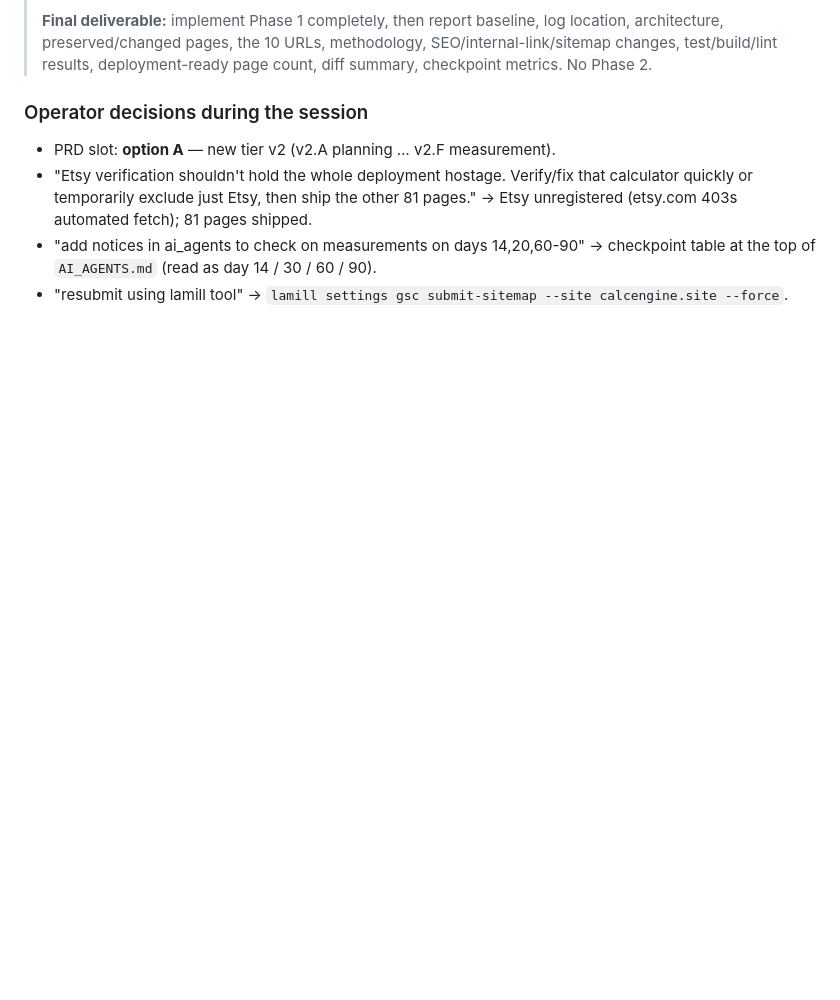
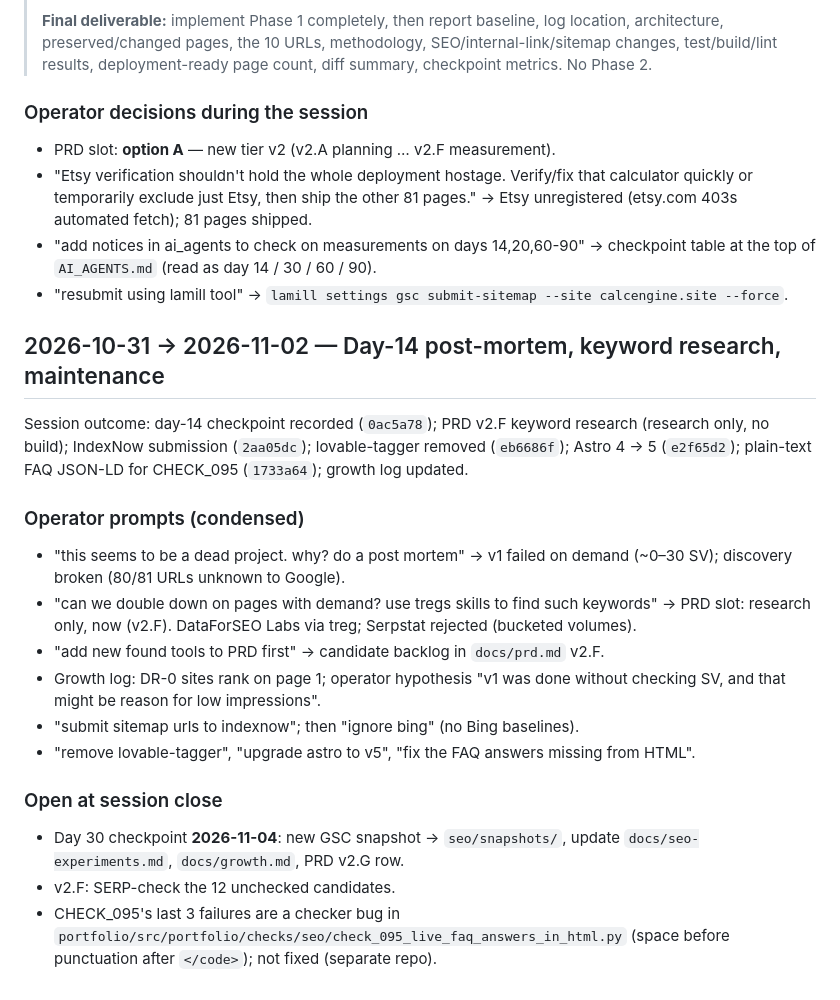
Before and after one commit to codervijo/calcengine.site, a Markdown page: docs/Prompts.md, the part around the change. GitHub-like rendering; blank space fills up the shorter version.

Commit message:
docs: log Experiment 1 site changes in growth; session close
Growth: entry for Astro 5 upgrade, lovable-tagger removal and plain-text
FAQ JSON-LD (read at day 30); IndexNow/Bing entry marked moot.
Prompts: 2026-10-31 → 11-02 session summary and open items.

Co-Authored-By: Claude Opus 5.5 <noreply@anthropic.com>

```diff
--- a/docs/Prompts.md
+++ b/docs/Prompts.md
@@ -167,3 +167,33 @@ Session outcome: PRD v2.A–v2.E shipped (commits `1da5617`, `fb36022`);
   60 / 90).
 - "resubmit using lamill tool" → `lamill settings gsc submit-sitemap --site
   calcengine.site --force`.
+
+## 2026-10-31 → 2026-11-02 — Day-14 post-mortem, keyword research, maintenance
+
+Session outcome: day-14 checkpoint recorded (`0ac5a78`); PRD v2.F keyword
+research (research only, no build); IndexNow submission (`2aa05dc`);
+lovable-tagger removed (`eb6686f`); Astro 4 → 5 (`e2f65d2`); plain-text FAQ
+JSON-LD for CHECK_095 (`1733a64`); growth log updated.
+
+### Operator prompts (condensed)
+
+- "this seems to be a dead project. why? do a post mortem" → v1 failed on
+  demand (~0–30 SV); discovery broken (80/81 URLs unknown to Google).
+- "can we double down on pages with demand? use tregs skills to find such
+  keywords" → PRD slot: research only, now (v2.F). DataForSEO Labs via treg;
+  Serpstat rejected (bucketed volumes).
+- "add new found tools to PRD first" → candidate backlog in `docs/prd.md` v2.F.
+- Growth log: DR-0 sites rank on page 1; operator hypothesis "v1 was done
+  without checking SV, and that might be reason for low impressions".
+- "submit sitemap urls to indexnow"; then "ignore bing" (no Bing baselines).
+- "remove lovable-tagger", "upgrade astro to v5",
+  "fix the FAQ answers missing from HTML".
+
+### Open at session close
+
+- Day 30 checkpoint **2026-11-04**: new GSC snapshot → `seo/snapshots/`,
+  update `docs/seo-experiments.md`, `docs/growth.md`, PRD v2.G row.
+- v2.F: SERP-check the 12 unchecked candidates.
+- CHECK_095's last 3 failures are a checker bug in
+  `portfolio/src/portfolio/checks/seo/check_095_live_faq_answers_in_html.py`
+  (space before punctuation after `</code>`); not fixed (separate repo).
```
Also changed, not shown: docs/growth.md (+12 -1 lines).
